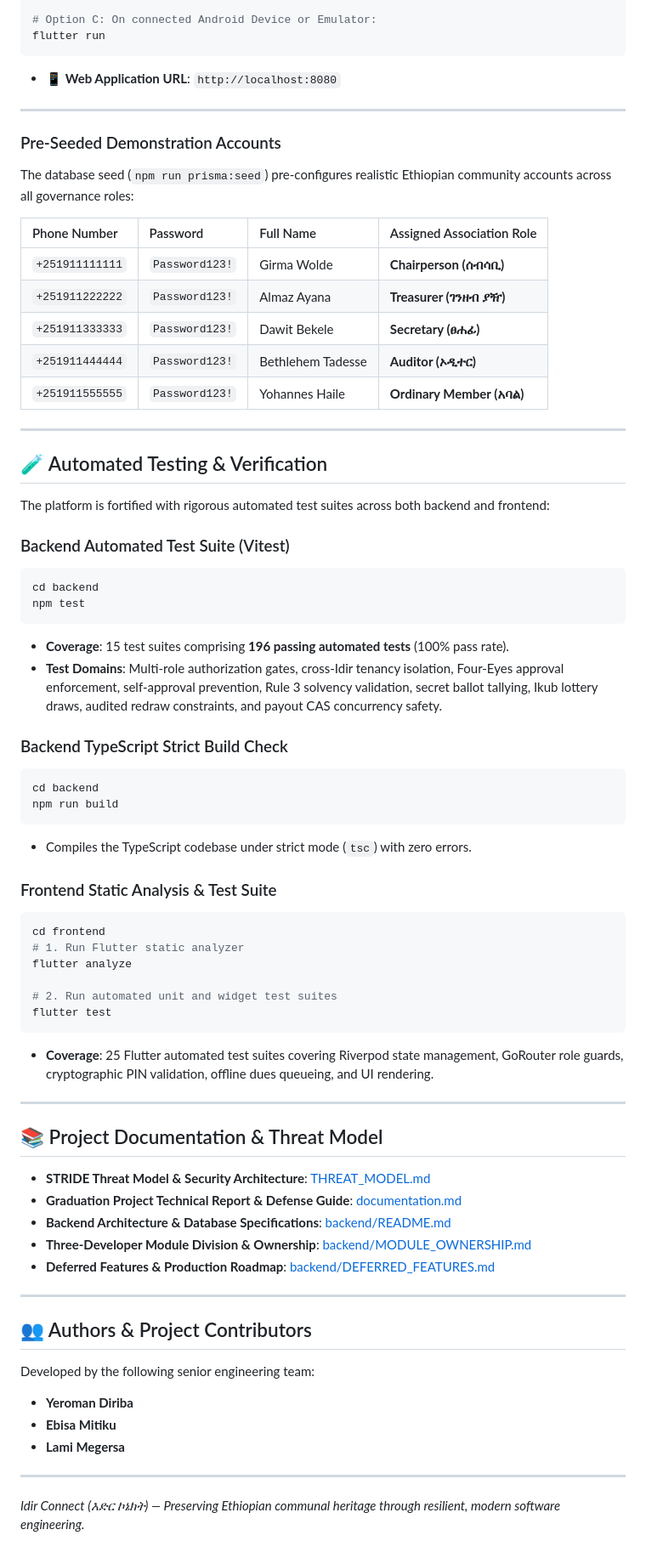
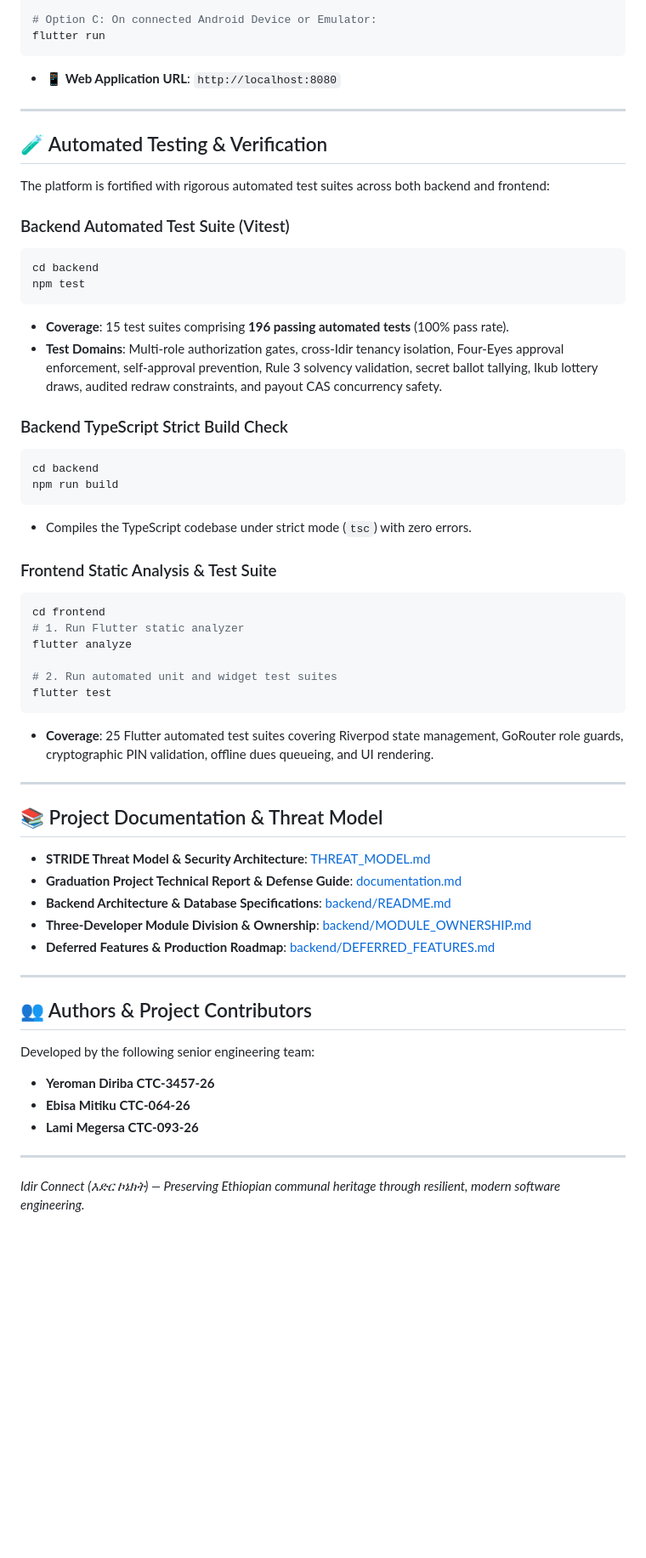
Before and after one commit to Yeroman1/Idir, a Markdown page: README.md, the part around one of its changes. Shown at 85% size. GitHub-like rendering; blank space fills up the shorter version.

Commit message:
little readme modification to enter ctc id

````diff
--- a/README.md
+++ b/README.md
@@ -443,21 +466,7 @@ flutter run -d web-server --web-port=8080 --web-hostname=0.0.0.0
 flutter run
 ```
 
-* 📱 **Web Application URL**: `http://localhost:8080`
-
----
-
-### Pre-Seeded Demonstration Accounts
-
-The database seed (`npm run prisma:seed`) pre-configures realistic Ethiopian community accounts across all governance roles:
-
-| Phone Number | Password | Full Name | Assigned Association Role |
-| :--- | :--- | :--- | :--- |
-| `+251911111111` | `Password123!` | Girma Wolde | **Chairperson (ሰብሳቢ)** |
-| `+251911222222` | `Password123!` | Almaz Ayana | **Treasurer (ገንዘብ ያዥ)** |
-| `+251911333333` | `Password123!` | Dawit Bekele | **Secretary (ፀሐፊ)** |
-| `+251911444444` | `Password123!` | Bethlehem Tadesse | **Auditor (ኦዲተር)** |
-| `+251911555555` | `Password123!` | Yohannes Haile | **Ordinary Member (አባል)** |
+- 📱 **Web Application URL**: `http://localhost:8080`
 
 ---
 
@@ -466,21 +475,26 @@ The database seed (`npm run prisma:seed`) pre-configures realistic Ethiopian com
 The platform is fortified with rigorous automated test suites across both backend and frontend:
 
 ### Backend Automated Test Suite (Vitest)
+
 ```bash
 cd backend
 npm test
 ```
-* **Coverage**: 15 test suites comprising **196 passing automated tests** (100% pass rate).
-* **Test Domains**: Multi-role authorization gates, cross-Idir tenancy isolation, Four-Eyes approval enforcement, self-approval prevention, Rule 3 solvency validation, secret ballot tallying, Ikub lottery draws, audited redraw constraints, and payout CAS concurrency safety.
+
+- **Coverage**: 15 test suites comprising **196 passing automated tests** (100% pass rate).
+- **Test Domains**: Multi-role authorization gates, cross-Idir tenancy isolation, Four-Eyes approval enforcement, self-approval prevention, Rule 3 solvency validation, secret ballot tallying, Ikub lottery draws, audited redraw constraints, and payout CAS concurrency safety.
 
 ### Backend TypeScript Strict Build Check
+
 ```bash
 cd backend
 npm run build
 ```
-* Compiles the TypeScript codebase under strict mode (`tsc`) with zero errors.
+
+- Compiles the TypeScript codebase under strict mode (`tsc`) with zero errors.
 
 ### Frontend Static Analysis & Test Suite
+
 ```bash
 cd frontend
 # 1. Run Flutter static analyzer
@@ -489,17 +503,18 @@ flutter analyze
 # 2. Run automated unit and widget test suites
 flutter test
 ```
-* **Coverage**: 25 Flutter automated test suites covering Riverpod state management, GoRouter role guards, cryptographic PIN validation, offline dues queueing, and UI rendering.
+
+- **Coverage**: 25 Flutter automated test suites covering Riverpod state management, GoRouter role guards, cryptographic PIN validation, offline dues queueing, and UI rendering.
 
 ---
 
 ## 📚 Project Documentation & Threat Model
 
-* **STRIDE Threat Model & Security Architecture**: [THREAT_MODEL.md](file:///c:/Users/HP/Desktop/Idir/THREAT_MODEL.md)
-* **Graduation Project Technical Report & Defense Guide**: [documentation.md](file:///c:/Users/HP/Desktop/Idir/documentation.md)
-* **Backend Architecture & Database Specifications**: [backend/README.md](file:///c:/Users/HP/Desktop/Idir/backend/README.md)
-* **Three-Developer Module Division & Ownership**: [backend/MODULE_OWNERSHIP.md](file:///c:/Users/HP/Desktop/Idir/backend/MODULE_OWNERSHIP.md)
-* **Deferred Features & Production Roadmap**: [backend/DEFERRED_FEATURES.md](file:///c:/Users/HP/Desktop/Idir/backend/DEFERRED_FEATURES.md)
+- **STRIDE Threat Model & Security Architecture**: [THREAT_MODEL.md](file:///c:/Users/HP/Desktop/Idir/THREAT_MODEL.md)
+- **Graduation Project Technical Report & Defense Guide**: [documentation.md](file:///c:/Users/HP/Desktop/Idir/documentation.md)
+- **Backend Architecture & Database Specifications**: [backend/README.md](file:///c:/Users/HP/Desktop/Idir/backend/README.md)
+- **Three-Developer Module Division & Ownership**: [backend/MODULE_OWNERSHIP.md](file:///c:/Users/HP/Desktop/Idir/backend/MODULE_OWNERSHIP.md)
+- **Deferred Features & Production Roadmap**: [backend/DEFERRED_FEATURES.md](file:///c:/Users/HP/Desktop/Idir/backend/DEFERRED_FEATURES.md)
 
 ---
 
@@ -507,10 +522,10 @@ flutter test
 
 Developed by the following senior engineering team:
 
-* **Yeroman Diriba**
-* **Ebisa Mitiku**
-* **Lami Megersa**
+- **Yeroman Diriba CTC-3457-26**
+- **Ebisa Mitiku CTC-064-26**
+- **Lami Megersa CTC-093-26**
 
 ---
 
-*Idir Connect (እድር ኮኔክት) — Preserving Ethiopian communal heritage through resilient, modern software engineering.*
+_Idir Connect (እድር ኮኔክት) — Preserving Ethiopian communal heritage through resilient, modern software engineering._
````
Also changed, not shown: other parts of README.md (+91 -68 lines).
